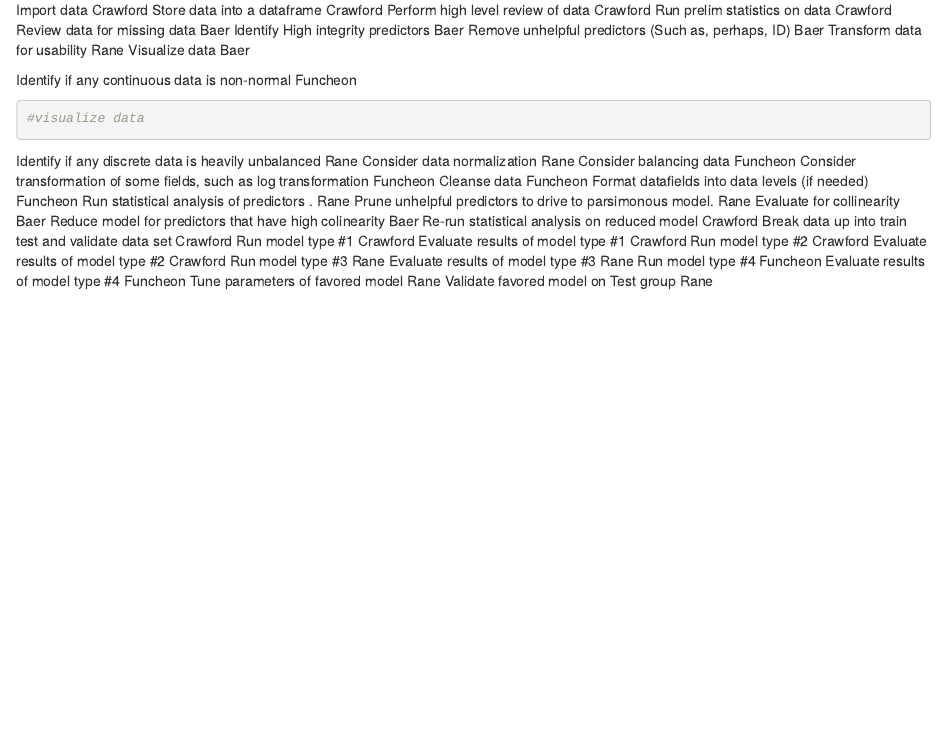
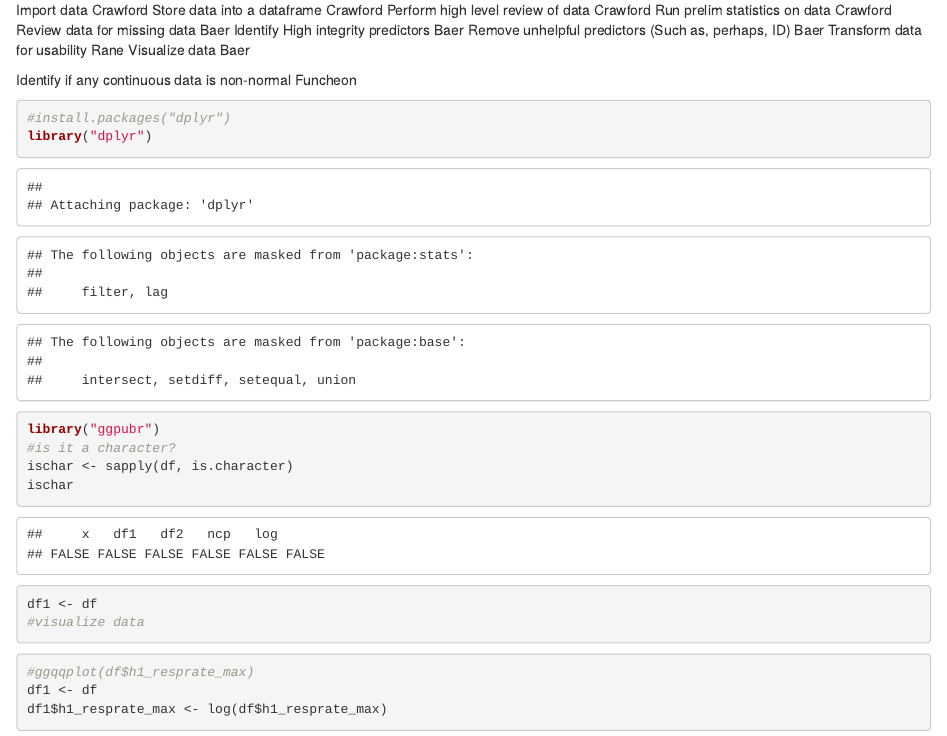
Before and after one commit to vvr9cn/patient-survival-prediction, an R Markdown document (psp.rmd): the page in a window 1100 px wide, from 650 px down. Rendered offline with R 4.5, knitr and Pandoc, with nearby package versions; some code elsewhere in the file could not run offline.

Commit message:
Update psp.rmd

````diff
--- a/psp.rmd
+++ b/psp.rmd
@@ -36,5 +36,17 @@ Visualize data	                                                      Baer
 
 Identify if any continuous data is non-normal	                        Funcheon
 ```{r}
+#install.packages("dplyr")
+library("dplyr")
+library("ggpubr")
+#is it a character?
+ischar <- sapply(df, is.character)
+ischar
+df1 <- df
 #visualize data
 ```
+
+```{r}
+#ggqqplot(df$h1_resprate_max)
+df1 <- df
+df1$h1_resprate_max <- log(df$h1_resprate_max)
````
Also changed, not shown: psp.rmd (3 more changed lines).
